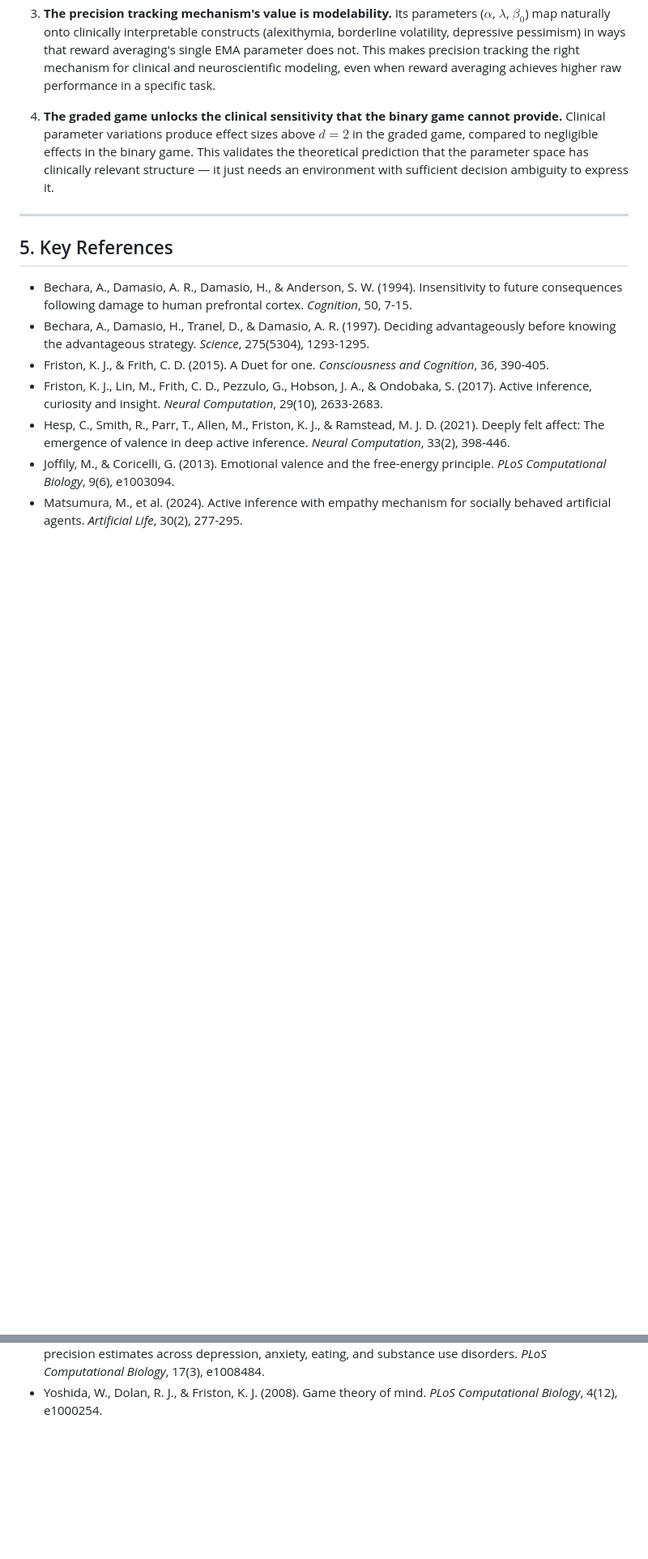
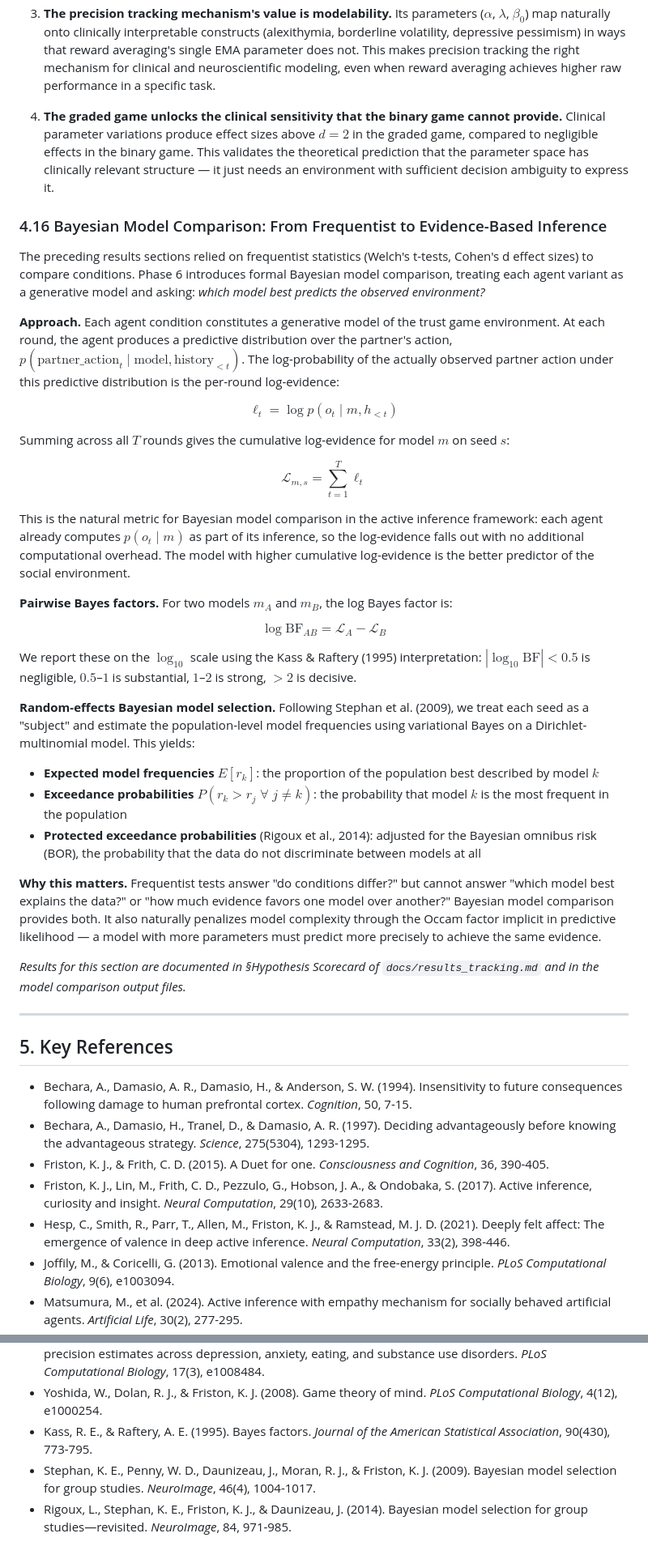
Before and after one commit to har5h1l/affect_aif, a Markdown page: docs/theory.md, 2 parts joined by grey strips. Shown at 81% size. Rendered like a GitHub page; blank space fills up the shorter version.

Commit message:
Add §4.16 Bayesian model comparison theory section
Documents the per-round log-evidence approach, pairwise Bayes factors
(Kass & Raftery, 1995), and random-effects BMS (Stephan et al., 2009;
Rigoux et al., 2014). Adds three key references.

Co-Authored-By: Claude Opus 4.6 <noreply@anthropic.com>

```diff
--- a/docs/theory.md
+++ b/docs/theory.md
@@ -442,6 +442,36 @@ The binary and graded trust games together tell a more complete story than eithe
 
 4. **The graded game unlocks the clinical sensitivity that the binary game cannot provide.** Clinical parameter variations produce effect sizes above $d = 2$ in the graded game, compared to negligible effects in the binary game. This validates the theoretical prediction that the parameter space has clinically relevant structure — it just needs an environment with sufficient decision ambiguity to express it.
 
+### 4.16 Bayesian Model Comparison: From Frequentist to Evidence-Based Inference
+
+The preceding results sections relied on frequentist statistics (Welch's t-tests, Cohen's d effect sizes) to compare conditions. Phase 6 introduces formal Bayesian model comparison, treating each agent variant as a generative model and asking: *which model best predicts the observed environment?*
+
+**Approach.** Each agent condition constitutes a generative model of the trust game environment. At each round, the agent produces a predictive distribution over the partner's action, $p(\text{partner\_action}_t \mid \text{model}, \text{history}_{<t})$. The log-probability of the actually observed partner action under this predictive distribution is the per-round log-evidence:
+
+$$\ell_t = \log p(o_t \mid m, h_{<t})$$
+
+Summing across all $T$ rounds gives the cumulative log-evidence for model $m$ on seed $s$:
+
+$$\mathcal{L}_{m,s} = \sum_{t=1}^{T} \ell_t$$
+
+This is the natural metric for Bayesian model comparison in the active inference framework: each agent already computes $p(o_t \mid m)$ as part of its inference, so the log-evidence falls out with no additional computational overhead. The model with higher cumulative log-evidence is the better predictor of the social environment.
+
+**Pairwise Bayes factors.** For two models $m_A$ and $m_B$, the log Bayes factor is:
+
+$$\log \text{BF}_{AB} = \mathcal{L}_A - \mathcal{L}_B$$
+
+We report these on the $\log_{10}$ scale using the Kass & Raftery (1995) interpretation: $|\log_{10} \text{BF}| < 0.5$ is negligible, $0.5$–$1$ is substantial, $1$–$2$ is strong, $> 2$ is decisive.
+
+**Random-effects Bayesian model selection.** Following Stephan et al. (2009), we treat each seed as a "subject" and estimate the population-level model frequencies using variational Bayes on a Dirichlet-multinomial model. This yields:
+
+- **Expected model frequencies** $E[r_k]$: the proportion of the population best described by model $k$
+- **Exceedance probabilities** $P(r_k > r_j \;\forall\; j \neq k)$: the probability that model $k$ is the most frequent in the population
+- **Protected exceedance probabilities** (Rigoux et al., 2014): adjusted for the Bayesian omnibus risk (BOR), the probability that the data do not discriminate between models at all
+
+**Why this matters.** Frequentist tests answer "do conditions differ?" but cannot answer "which model best explains the data?" or "how much evidence favors one model over another?" Bayesian model comparison provides both. It also naturally penalizes model complexity through the Occam factor implicit in predictive likelihood — a model with more parameters must predict more precisely to achieve the same evidence.
+
+*Results for this section are documented in §Hypothesis Scorecard of `docs/results_tracking.md` and in the model comparison output files.*
+
 ---
 
 ## 5. Key References
@@ -461,3 +491,6 @@ The binary and graded trust games together tell a more complete story than eithe
 - Smith, R., Schwartenbeck, P., Parr, T., & Friston, K. J. (2020). An active inference approach to modeling structure learning. *Frontiers in Computational Neuroscience*, 14, 5.
 - Smith, R., et al. (2021). A Bayesian computational model reveals a failure to adapt interoceptive precision estimates across depression, anxiety, eating, and substance use disorders. *PLoS Computational Biology*, 17(3), e1008484.
 - Yoshida, W., Dolan, R. J., & Friston, K. J. (2008). Game theory of mind. *PLoS Computational Biology*, 4(12), e1000254.
+- Kass, R. E., & Raftery, A. E. (1995). Bayes factors. *Journal of the American Statistical Association*, 90(430), 773-795.
+- Stephan, K. E., Penny, W. D., Daunizeau, J., Moran, R. J., & Friston, K. J. (2009). Bayesian model selection for group studies. *NeuroImage*, 46(4), 1004-1017.
+- Rigoux, L., Stephan, K. E., Friston, K. J., & Daunizeau, J. (2014). Bayesian model selection for group studies—revisited. *NeuroImage*, 84, 971-985.
```
